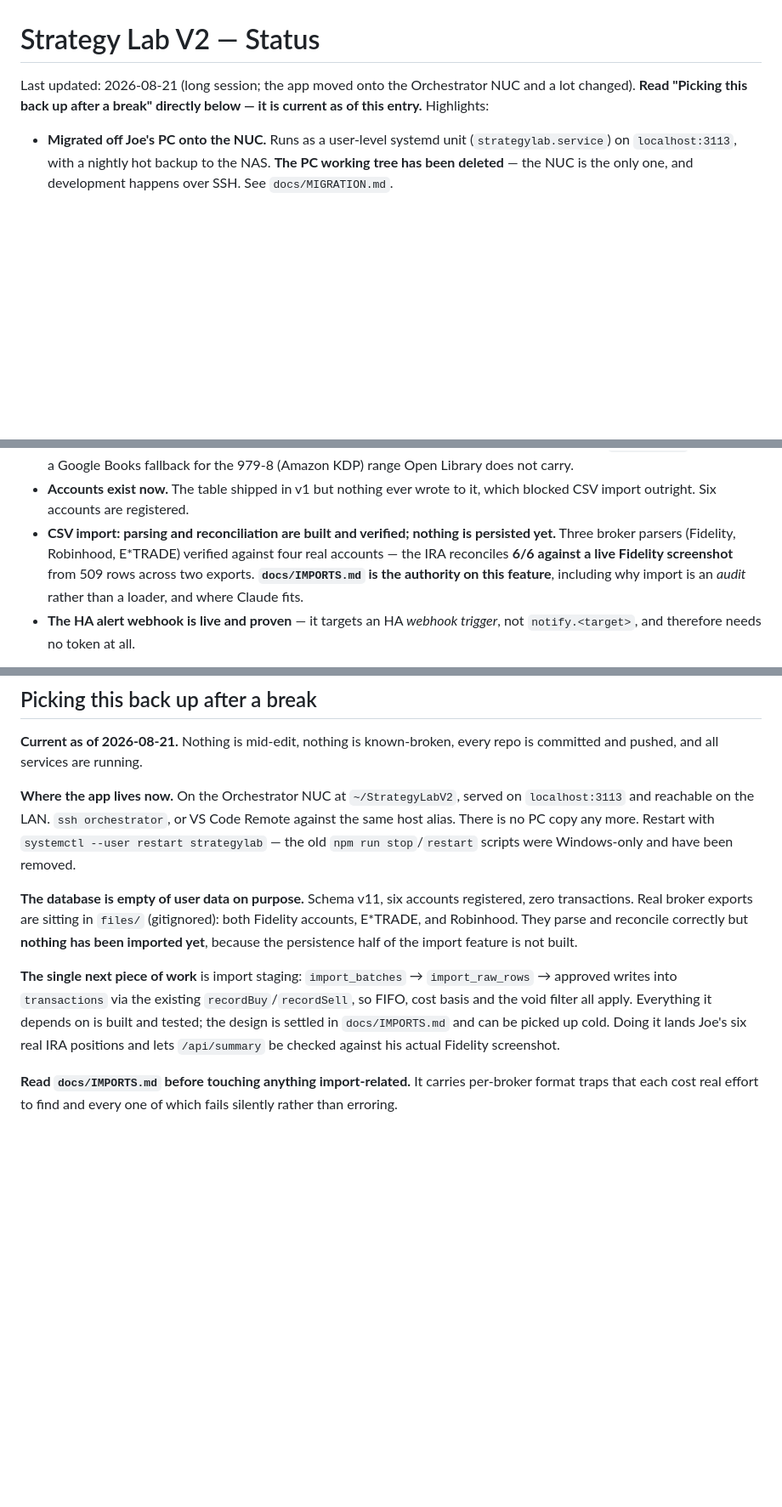
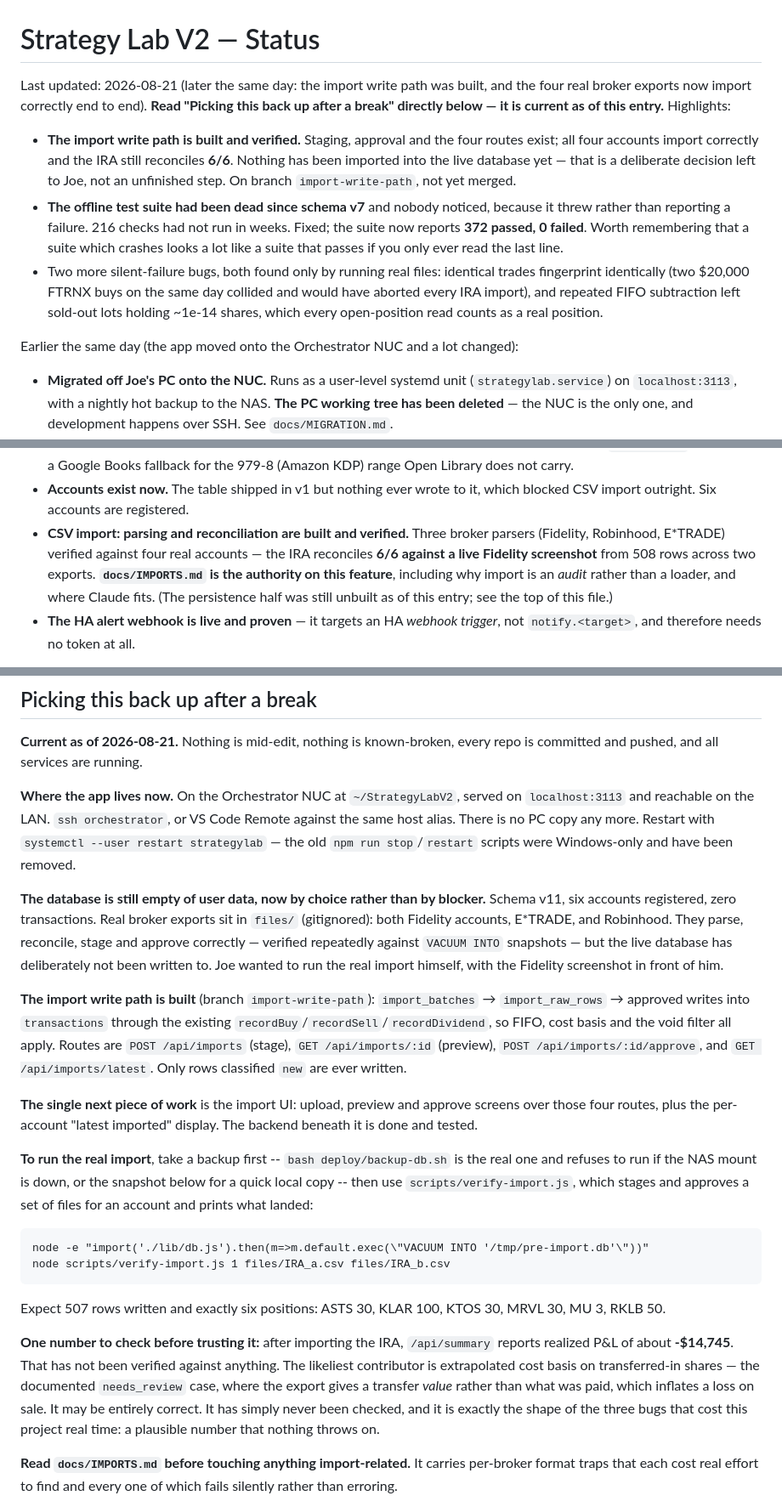
Before and after one commit to JoeOster/StrategyLabV2, a Markdown page: docs/STATUS.md, 3 parts joined by grey strips. Shown at 85% size. Drawn GitHub-style; blank space fills up the shorter version.

````diff
--- a/docs/STATUS.md
+++ b/docs/STATUS.md
@@ -1,8 +1,28 @@
 # Strategy Lab V2 — Status
 
-Last updated: 2026-08-21 (long session; the app moved onto the Orchestrator
-NUC and a lot changed). **Read "Picking this back up after a break" directly
-below — it is current as of this entry.** Highlights:
+Last updated: 2026-08-21 (later the same day: the import write path was built,
+and the four real broker exports now import correctly end to end).
+**Read "Picking this back up after a break" directly below — it is current as
+of this entry.** Highlights:
+
+- **The import write path is built and verified.** Staging, approval and the
+  four routes exist; all four accounts import correctly and the IRA still
+  reconciles **6/6**. Nothing has been imported into the live database yet —
+  that is a deliberate decision left to Joe, not an unfinished step. On branch
+  `import-write-path`, not yet merged.
+- **The offline test suite had been dead since schema v7** and nobody noticed,
+  because it threw rather than reporting a failure. 216 checks had not run in
+  weeks. Fixed; the suite now reports **372 passed, 0 failed**. Worth
+  remembering that a suite which crashes looks a lot like a suite that passes
+  if you only ever read the last line.
+- Two more silent-failure bugs, both found only by running real files:
+  identical trades fingerprint identically (two $20,000 FTRNX buys on the same
+  day collided and would have aborted every IRA import), and repeated FIFO
+  subtraction left sold-out lots holding ~1e-14 shares, which every
+  open-position read counts as a real position.
+
+Earlier the same day (the app moved onto the Orchestrator NUC and a lot
+changed):
 
 - **Migrated off Joe's PC onto the NUC.** Runs as a user-level systemd unit
   (`strategylab.service`) on `localhost:3113`, with a nightly hot backup to the
@@ -20,12 +40,13 @@ below — it is current as of this entry.** Highlights:
   fallback for the 979-8 (Amazon KDP) range Open Library does not carry.
 - **Accounts exist now.** The table shipped in v1 but nothing ever wrote to it,
   which blocked CSV import outright. Six accounts are registered.
-- **CSV import: parsing and reconciliation are built and verified; nothing is
-  persisted yet.** Three broker parsers (Fidelity, Robinhood, E*TRADE) verified
-  against four real accounts — the IRA reconciles **6/6 against a live Fidelity
-  screenshot** from 509 rows across two exports. **`docs/IMPORTS.md` is the
-  authority on this feature**, including why import is an *audit* rather than a
-  loader, and where Claude fits.
+- **CSV import: parsing and reconciliation are built and verified.** Three
+  broker parsers (Fidelity, Robinhood, E*TRADE) verified against four real
+  accounts — the IRA reconciles **6/6 against a live Fidelity screenshot**
+  from 508 rows across two exports. **`docs/IMPORTS.md` is the authority on
+  this feature**, including why import is an *audit* rather than a loader, and
+  where Claude fits. (The persistence half was still unbuilt as of this entry;
+  see the top of this file.)
 - **The HA alert webhook is live and proven** — it targets an HA *webhook
   trigger*, not `notify.<target>`, and therefore needs no token at all.
 
@@ -66,19 +87,46 @@ Code Remote against the same host alias. There is no PC copy any more.
 Restart with `systemctl --user restart strategylab` — the old
 `npm run stop`/`restart` scripts were Windows-only and have been removed.
 
-**The database is empty of user data on purpose.** Schema v11, six accounts
-registered, zero transactions. Real broker exports are sitting in `files/`
-(gitignored): both Fidelity accounts, E*TRADE, and Robinhood. They parse and
-reconcile correctly but **nothing has been imported yet**, because the
-persistence half of the import feature is not built.
+**The database is still empty of user data, now by choice rather than by
+blocker.** Schema v11, six accounts registered, zero transactions. Real broker
+exports sit in `files/` (gitignored): both Fidelity accounts, E*TRADE, and
+Robinhood. They parse, reconcile, stage and approve correctly — verified
+repeatedly against `VACUUM INTO` snapshots — but the live database has
+deliberately not been written to. Joe wanted to run the real import himself,
+with the Fidelity screenshot in front of him.
 
-**The single next piece of work** is import staging: `import_batches` →
-`import_raw_rows` → approved writes into `transactions` via the existing
-`recordBuy`/`recordSell`, so FIFO, cost basis and the void filter all apply.
-Everything it depends on is built and tested; the design is settled in
-`docs/IMPORTS.md` and can be picked up cold. Doing it lands Joe's six real IRA
-positions and lets `/api/summary` be checked against his actual Fidelity
-screenshot.
+**The import write path is built** (branch `import-write-path`):
+`import_batches` → `import_raw_rows` → approved writes into `transactions`
+through the existing `recordBuy`/`recordSell`/`recordDividend`, so FIFO, cost
+basis and the void filter all apply. Routes are `POST /api/imports` (stage),
+`GET /api/imports/:id` (preview), `POST /api/imports/:id/approve`, and
+`GET /api/imports/latest`. Only rows classified `new` are ever written.
+
+**The single next piece of work** is the import UI: upload, preview and
+approve screens over those four routes, plus the per-account "latest imported"
+display. The backend beneath it is done and tested.
+
+**To run the real import**, take a backup first -- `bash deploy/backup-db.sh`
+is the real one and refuses to run if the NAS mount is down, or the snapshot
+below for a quick local copy -- then use `scripts/verify-import.js`, which
+stages and approves a set of files for an account and prints what landed:
+
+```
+node -e "import('./lib/db.js').then(m=>m.default.exec(\"VACUUM INTO '/tmp/pre-import.db'\"))"
+node scripts/verify-import.js 1 files/IRA_a.csv files/IRA_b.csv
+```
+
+Expect 507 rows written and exactly six positions: ASTS 30, KLAR 100, KTOS 30,
+MRVL 30, MU 3, RKLB 50.
+
+**One number to check before trusting it:** after importing the IRA,
+`/api/summary` reports realized P&L of about **-$14,745**. That has not been
+verified against anything. The likeliest contributor is extrapolated cost
+basis on transferred-in shares — the documented `needs_review` case, where the
+export gives a transfer *value* rather than what was paid, which inflates a
+loss on sale. It may be entirely correct. It has simply never been checked,
+and it is exactly the shape of the three bugs that cost this project real time:
+a plausible number that nothing throws on.
 
 **Read `docs/IMPORTS.md` before touching anything import-related.** It carries
 per-broker format traps that each cost real effort to find and every one of
````
Also changed, not shown: docs/IMPORTS.md (+53 -29 lines).
